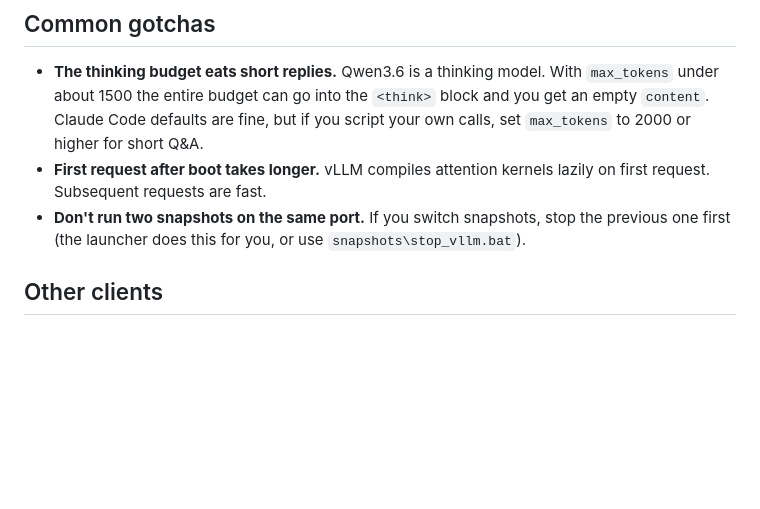
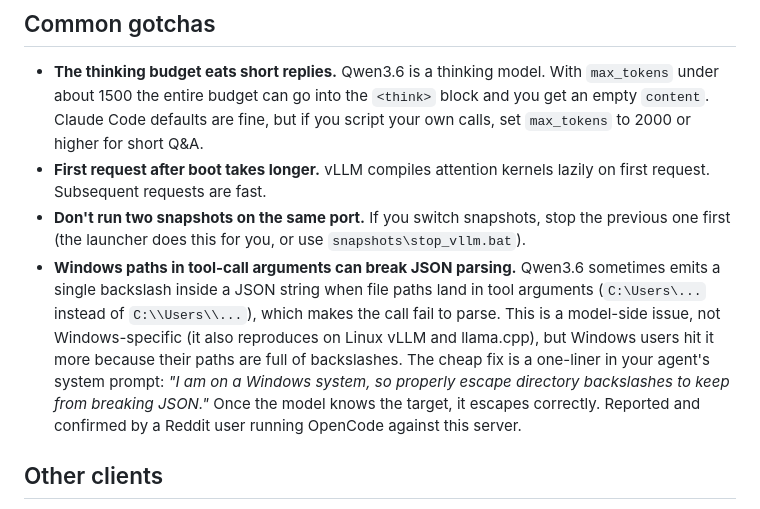
Before and after one commit to nikolatesla20/qwen3.6-windows-server, a Markdown page: docs/CLAUDE_CODE.md, the part around the change. GitHub-like rendering; blank space fills up the shorter version.

```diff
--- a/docs/CLAUDE_CODE.md
+++ b/docs/CLAUDE_CODE.md
@@ -98,6 +98,17 @@ refused, the server isn't ready yet.
 - **Don't run two snapshots on the same port.** If you switch
   snapshots, stop the previous one first (the launcher does this for
   you, or use `snapshots\stop_vllm.bat`).
+- **Windows paths in tool-call arguments can break JSON parsing.**
+  Qwen3.6 sometimes emits a single backslash inside a JSON string when
+  file paths land in tool arguments (`C:\Users\...` instead of
+  `C:\\Users\\...`), which makes the call fail to parse. This is a
+  model-side issue, not Windows-specific (it also reproduces on Linux
+  vLLM and llama.cpp), but Windows users hit it more because their
+  paths are full of backslashes. The cheap fix is a one-liner in your
+  agent's system prompt: *"I am on a Windows system, so properly
+  escape directory backslashes to keep from breaking JSON."* Once the
+  model knows the target, it escapes correctly. Reported and confirmed
+  by a Reddit user running OpenCode against this server.
 
 ## Other clients
 
```
Also changed, not shown: docs/COMPARISON.md (+9 -0 lines), docs/HARDWARE.md (+24 -0 lines).
